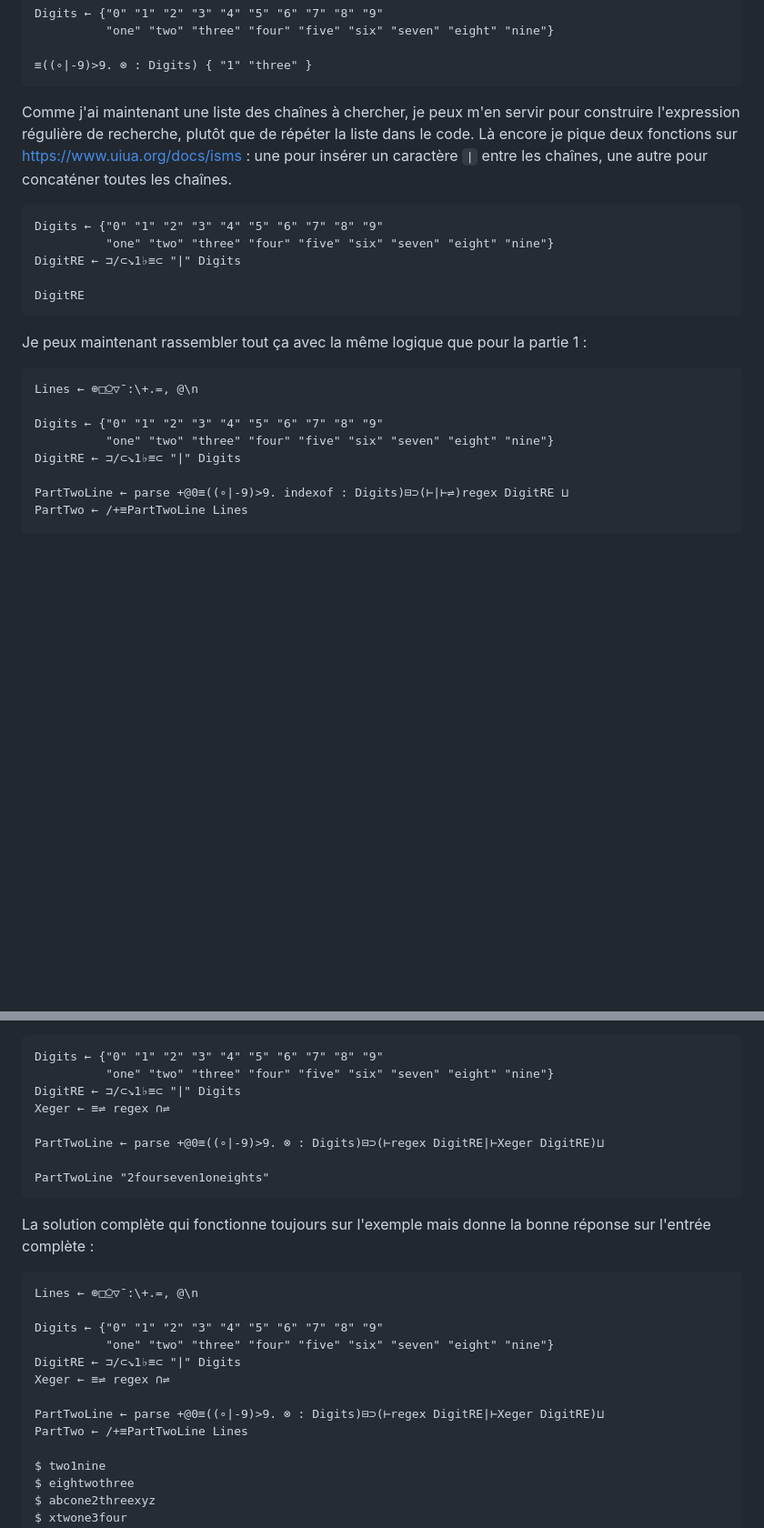
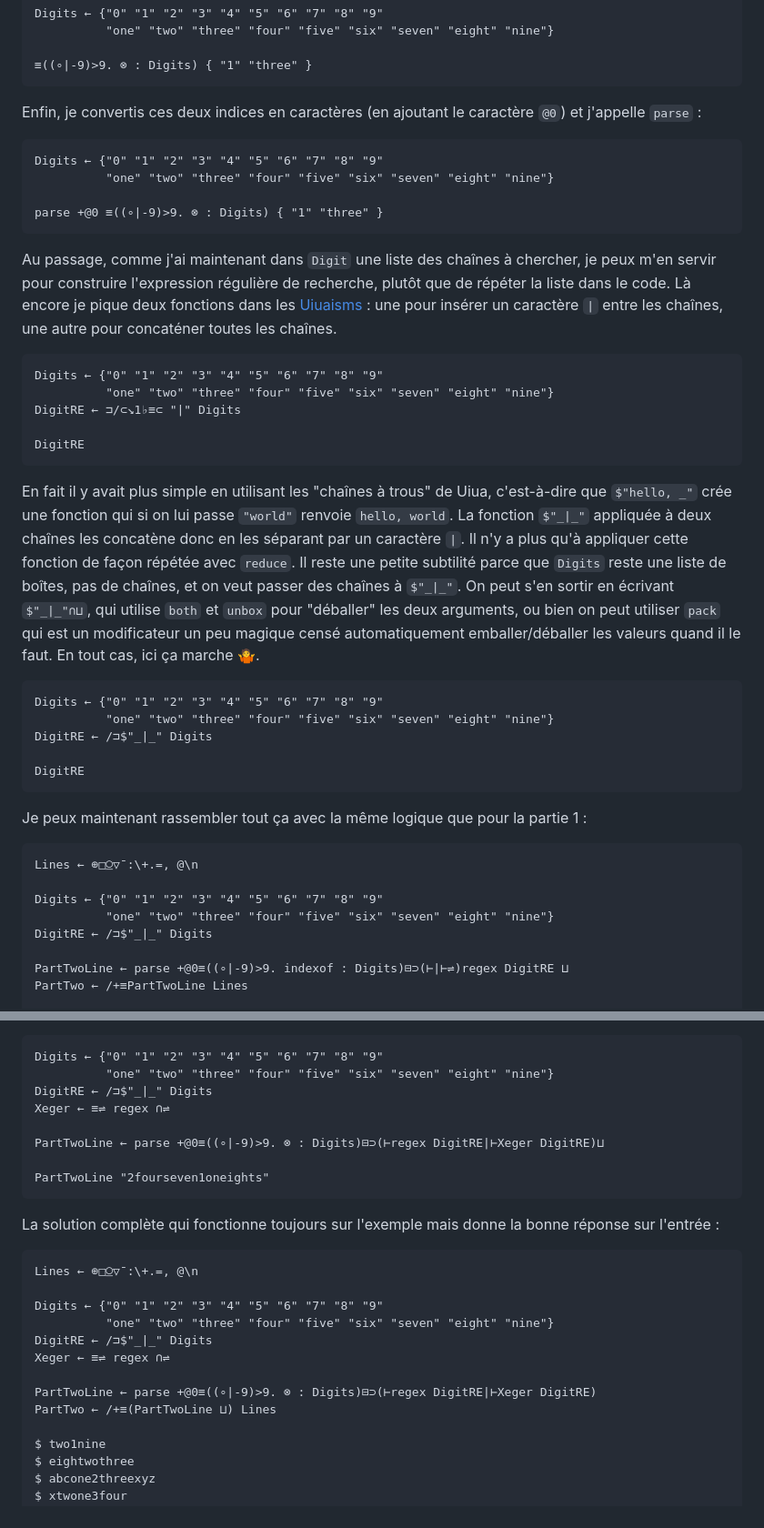
Before and after one commit to jonathanperret/aoc2023, a Markdown page: docs/blog/Jour 1.md, 2 parts joined by grey strips. Shown: that part at 91% size. Rendered like a GitHub page; blank space fills up the shorter version.

Commit message:
tweak day1 story

````diff
--- a/docs/blog/Jour 1.md
+++ b/docs/blog/Jour 1.md
@@ -144,12 +144,31 @@ Digits ← {"0" "1" "2" "3" "4" "5" "6" "7" "8" "9"
 ≡((∘|-9)>9. ⊗ : Digits) { "1" "three" }
 ```
 
-Comme j'ai maintenant une liste des chaînes à chercher, je peux m'en servir pour construire l'expression régulière de recherche, plutôt que de répéter la liste dans le code. Là encore je pique deux fonctions sur https://www.uiua.org/docs/isms : une pour insérer un caractère `|` entre les chaînes, une autre pour concaténer toutes les chaînes.
+Enfin, je convertis ces deux indices en caractères (en ajoutant le caractère `@0`) et j'appelle `parse` :
+
+```
+Digits ← {"0" "1" "2" "3" "4" "5" "6" "7" "8" "9"
+          "one" "two" "three" "four" "five" "six" "seven" "eight" "nine"}
+
+parse +@0 ≡((∘|-9)>9. ⊗ : Digits) { "1" "three" }
+```
+
+Au passage, comme j'ai maintenant dans `Digit` une liste des chaînes à chercher, je peux m'en servir pour construire l'expression régulière de recherche, plutôt que de répéter la liste dans le code. Là encore je pique deux fonctions dans les [Uiuaisms](https://www.uiua.org/docs/isms) : une pour insérer un caractère `|` entre les chaînes, une autre pour concaténer toutes les chaînes.
 
 ```
 Digits ← {"0" "1" "2" "3" "4" "5" "6" "7" "8" "9"
           "one" "two" "three" "four" "five" "six" "seven" "eight" "nine"}
 DigitRE ← ⊐/⊂↘1♭≡⊂ "|" Digits
+
+DigitRE
+```
+
+En fait il y avait plus simple en utilisant les "chaînes à trous" de Uiua, c'est-à-dire que `$"hello, _"` crée une fonction qui si on lui passe `"world"` renvoie `hello, world`. La fonction `$"_|_"` appliquée à deux chaînes les concatène donc en les séparant par un caractère `|`. Il n'y a plus qu'à appliquer cette fonction de façon répétée avec `reduce`. Il reste une petite subtilité parce que `Digits` reste une liste de boîtes, pas de chaînes, et on veut passer des chaînes à `$"_|_"`. On peut s'en sortir en écrivant `$"_|_"∩⊔`, qui utilise `both` et `unbox` pour "déballer" les deux arguments, ou bien on peut utiliser `pack` qui est un modificateur un peu magique censé automatiquement emballer/déballer les valeurs quand il le faut. En tout cas, ici ça marche 🤷.
+
+```
+Digits ← {"0" "1" "2" "3" "4" "5" "6" "7" "8" "9"
+          "one" "two" "three" "four" "five" "six" "seven" "eight" "nine"}
+DigitRE ← /⊐$"_|_" Digits
 
 DigitRE
 ```
@@ -161,7 +180,7 @@ Lines ← ⊕□⍜▽¯:\+.=, @\n
 
 Digits ← {"0" "1" "2" "3" "4" "5" "6" "7" "8" "9"
           "one" "two" "three" "four" "five" "six" "seven" "eight" "nine"}
-DigitRE ← ⊐/⊂↘1♭≡⊂ "|" Digits
+DigitRE ← /⊐$"_|_" Digits
 
 PartTwoLine ← parse +@0≡((∘|-9)>9. indexof : Digits)⊟⊃(⊢|⊢⇌)regex DigitRE ⊔
 PartTwo ← /+≡PartTwoLine Lines
@@ -213,7 +232,7 @@ Je remplace donc `(⊢|⊢⇌)regex DigitRE` par `(⊢regex DigitRE|⊢Xeger Dig
 ```
 Digits ← {"0" "1" "2" "3" "4" "5" "6" "7" "8" "9"
           "one" "two" "three" "four" "five" "six" "seven" "eight" "nine"}
-DigitRE ← ⊐/⊂↘1♭≡⊂ "|" Digits
+DigitRE ← /⊐$"_|_" Digits
 Xeger ← ≡⇌ regex ∩⇌
 
 PartTwoLine ← parse +@0≡((∘|-9)>9. ⊗ : Digits)⊟⊃(⊢regex DigitRE|⊢Xeger DigitRE)⊔
@@ -221,18 +240,18 @@ PartTwoLine ← parse +@0≡((∘|-9)>9. ⊗ : Digits)⊟⊃(⊢regex DigitRE|
 PartTwoLine "2fourseven1oneights"
 ```
 
-La solution complète qui fonctionne toujours sur l'exemple mais donne la bonne réponse sur l'entrée complète :
+La solution complète qui fonctionne toujours sur l'exemple mais donne la bonne réponse sur l'entrée :
 
 ```
 Lines ← ⊕□⍜▽¯:\+.=, @\n
 
 Digits ← {"0" "1" "2" "3" "4" "5" "6" "7" "8" "9"
           "one" "two" "three" "four" "five" "six" "seven" "eight" "nine"}
-DigitRE ← ⊐/⊂↘1♭≡⊂ "|" Digits
+DigitRE ← /⊐$"_|_" Digits
 Xeger ← ≡⇌ regex ∩⇌
 
-PartTwoLine ← parse +@0≡((∘|-9)>9. ⊗ : Digits)⊟⊃(⊢regex DigitRE|⊢Xeger DigitRE)⊔
-PartTwo ← /+≡PartTwoLine Lines
+PartTwoLine ← parse +@0≡((∘|-9)>9. ⊗ : Digits)⊟⊃(⊢regex DigitRE|⊢Xeger DigitRE)
+PartTwo ← /+≡(PartTwoLine ⊔) Lines
 
 $ two1nine
 $ eightwothree
````
